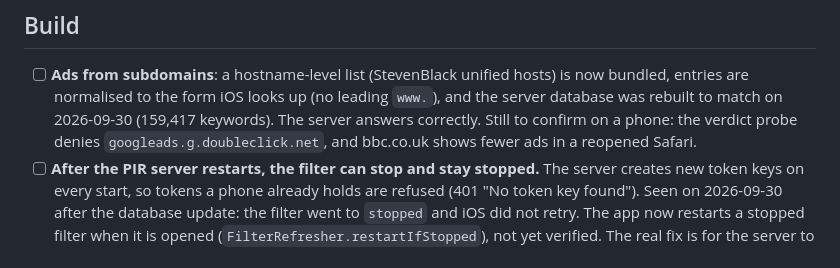
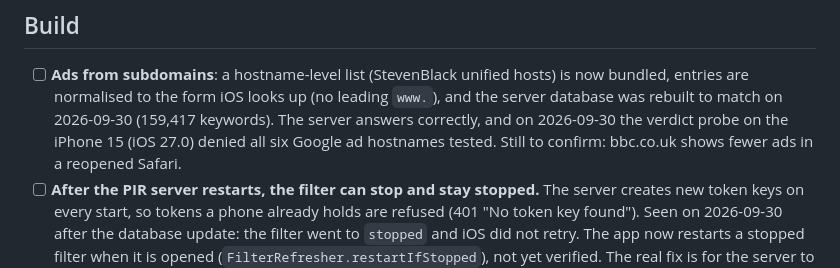
Before and after one commit to victorantos/Phosphor, a Markdown page: TODO.md, the part around the change. Drawn GitHub-style.

Commit message:
docs: record that subdomain ad blocking works on device
Co-Authored-By: Claude Opus 5.5 <noreply@anthropic.com>
Claude-Session: https://claude.ai/code/session_011sHid3VMEN3Y8ZP4VVfwzV

```diff
--- a/TODO.md
+++ b/TODO.md
@@ -38,8 +38,9 @@ State as of 2026-09-29, end of day. URL filtering works on device for the first
 - [ ] **Ads from subdomains**: a hostname-level list (StevenBlack unified hosts) is now
       bundled, entries are normalised to the form iOS looks up (no leading `www.`), and
       the server database was rebuilt to match on 2026-09-30 (159,417 keywords). The
-      server answers correctly. Still to confirm on a phone: the verdict probe denies
-      `googleads.g.doubleclick.net`, and bbc.co.uk shows fewer ads in a reopened Safari.
+      server answers correctly, and on 2026-09-30 the verdict probe on the iPhone 15
+      (iOS 27.0) denied all six Google ad hostnames tested. Still to confirm: bbc.co.uk
+      shows fewer ads in a reopened Safari.
 - [ ] **After the PIR server restarts, the filter can stop and stay stopped.** The server
       creates new token keys on every start, so tokens a phone already holds are refused
       (401 "No token key found"). Seen on 2026-09-30 after the database update: the
```
